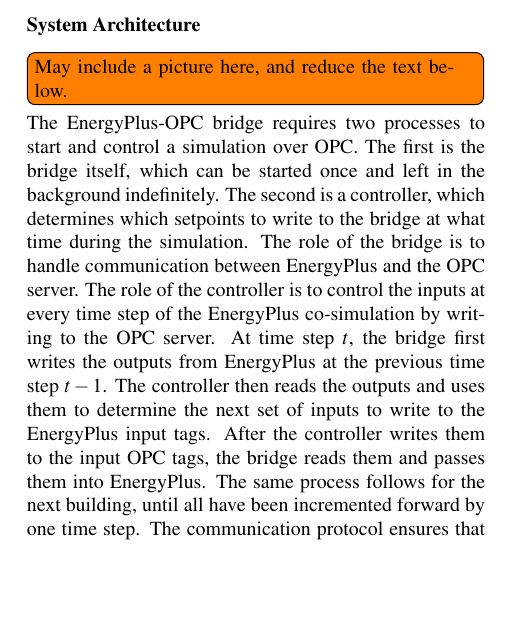
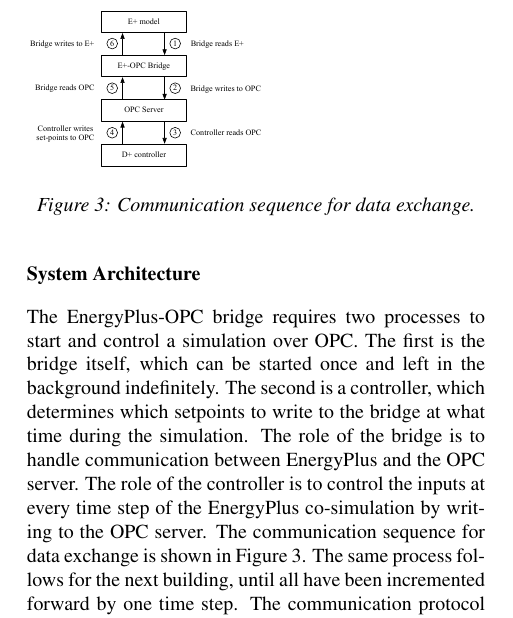
Before and after one commit to mlab-upenn/DPC-BPACS, a LaTeX document (paper/main.tex, which reads paper/scada.tex): part of one column of page 3 of 8, cut at the place of the change, the shorter picture padded with empty space. Compiled offline with pdfLaTeX.

Commit message:
more figs

```diff
--- a/paper/scada.tex
+++ b/paper/scada.tex
@@ -75,18 +75,25 @@ Its documentation can be found at \url{https://github.com/mlab-upenn/pyEp}.
 
 \subsubsection{System Architecture}
 
-\todo[inline]{May include a picture here, and reduce the text below.}
+\begin{figure}[t]
+	\centering
+	\includegraphics[width=0.5\textwidth]{images/architecture.eps}
+	\caption{Communication sequence for data exchange.}
+	\label{F:architecture}
+\end{figure}
+
 
 The EnergyPlus-OPC bridge requires two processes to start and control a simulation over OPC.
 The first is the bridge itself, which can be started once and left in the background indefinitely.
 The second is a controller, which determines which setpoints to write to the bridge at what time during the simulation.
 The role of the bridge is to handle communication between EnergyPlus and the OPC server.
 The role of the controller is to control the inputs at every time step of the EnergyPlus co-simulation by writing to the OPC server.
-At time step $t$, the bridge first writes the outputs from EnergyPlus at the previous time step $t-1$.
-The controller then reads the outputs and uses them to determine the next set of inputs to write to the EnergyPlus input tags.
+The communication sequence for data exchange is shown in Figure \ref{F:architecture}.
+%At time step $t$, the bridge first writes the outputs from EnergyPlus at the previous time step $t-1$.
+%The controller then reads the outputs and uses them to determine the next set of inputs to write to the EnergyPlus input tags.
 %For a controller running on a fixed schedule, it would use the simulation time to determine what setpoints to write.
 %A more energy-savings focused controller might use the current power consumption to determine if a curtailment strategy should be implemented instead.
-After the controller writes them to the input OPC tags, the bridge reads them and passes them into EnergyPlus.
+%After the controller writes them to the input OPC tags, the bridge reads them and passes them into EnergyPlus.
 The same process follows for the next building, until all have been incremented forward by one time step.
 The communication protocol ensures that every input and output are read to the correct EnergyPlus building, and that delays in the network communications do not cause the controller and bridge to become out-of-sync with each other.
 The exchange of information is not real-time dependent, so human operators can change the inputs time step by time step at any pace.
```
Also changed, not shown: paper/images/architecture.eps (added), 3 other files.
